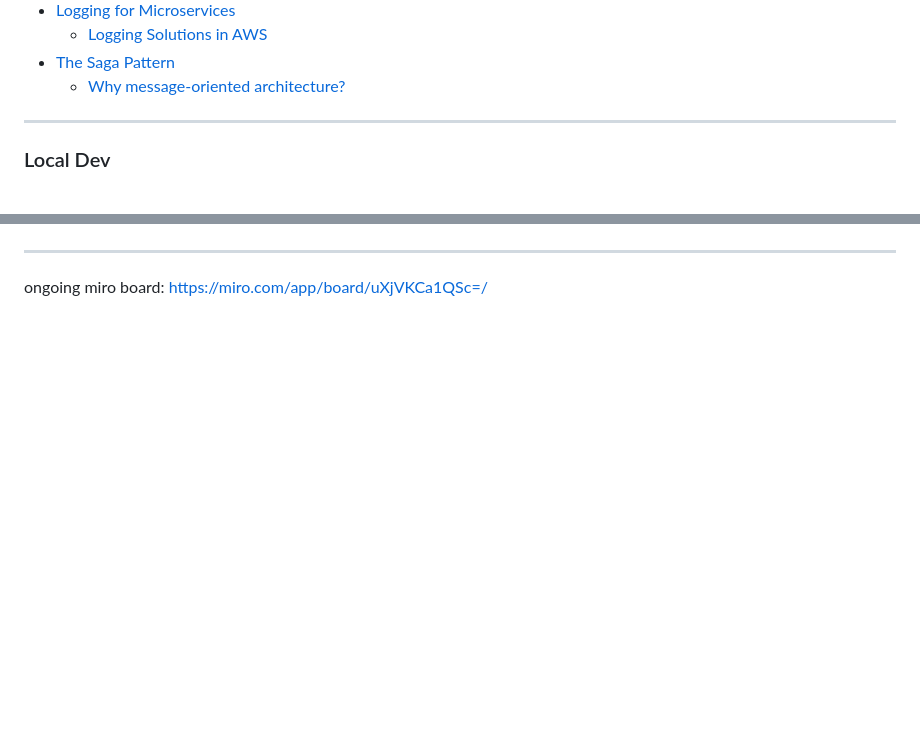
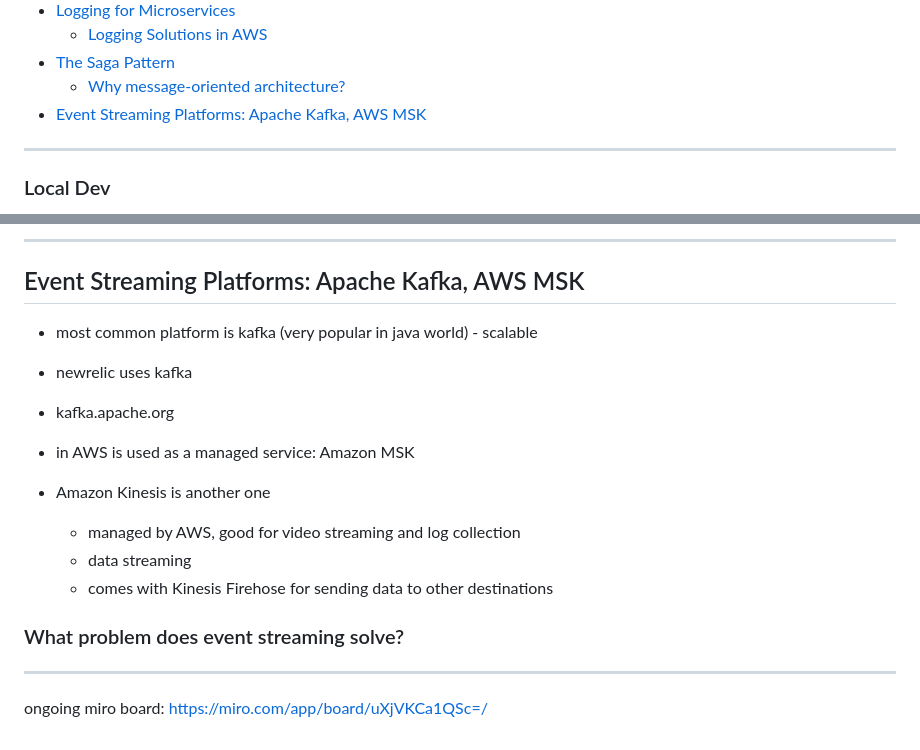
Before and after one commit to Mark-Cooper-Janssen-Vooles/microservices-aws-dotnet, a Markdown page: README.md, 2 parts joined by grey strips. Rendered like a GitHub page; blank space fills up the shorter version.

Commit message:
Up to event streaming in depth

```diff
--- a/README.md
+++ b/README.md
@@ -56,6 +56,7 @@ Contents:
   - [Logging Solutions in AWS](#logging-solutions-in-aws)
 - [The Saga Pattern](#the-saga-pattern)
   - [Why message-oriented architecture?](#why-message-oriented-architecture)
+- [Event Streaming Platforms: Apache Kafka, AWS MSK](#event-streaming-platforms-apache-kafka-aws-msk)
 
 
 ---
@@ -1270,3 +1324,17 @@ options for shipping logs to the log storage
+---
+
+## Event Streaming Platforms: Apache Kafka, AWS MSK
+- most common platform is kafka (very popular in java world) - scalable
+- newrelic uses kafka
+- kafka.apache.org
+- in AWS is used as a managed service: Amazon MSK
+
+- Amazon Kinesis is another one
+  - managed by AWS, good for video streaming and log collection
+  - data streaming
+  - comes with Kinesis Firehose for sending data to other destinations
+
+### What problem does event streaming solve?
 
 ---
 
```
Also changed, not shown: other parts of README.md (+53 -0 lines).
